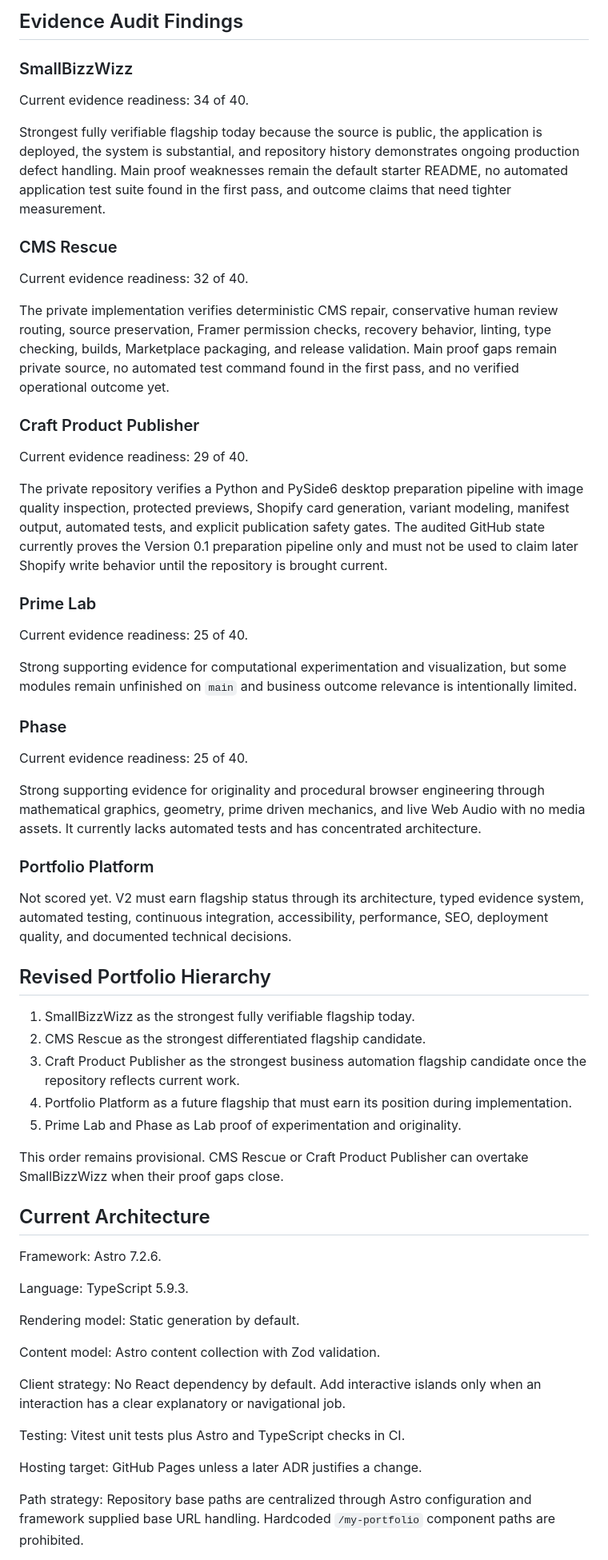
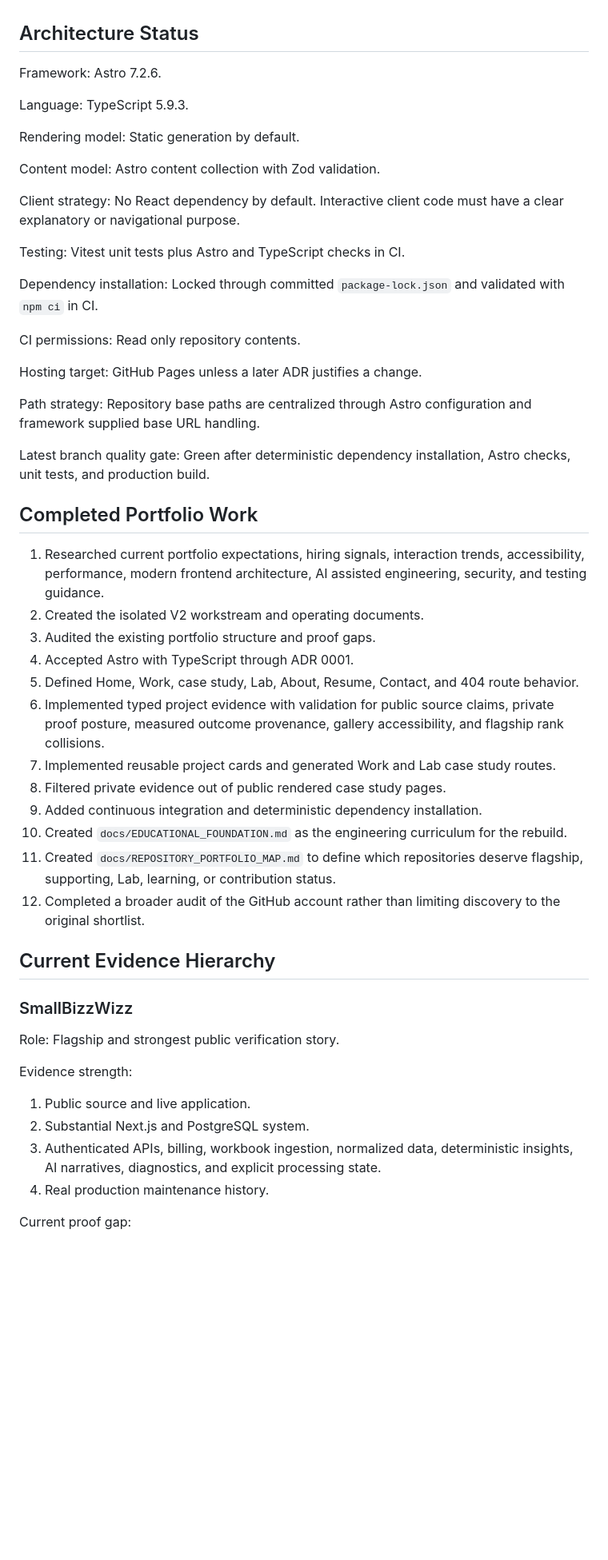
Before and after one commit to blake2731/my-portfolio, a Markdown page: PROJECT_STATE.md, the part around one of its changes. Shown at 80% size. Rendered like a GitHub page; blank space fills up the shorter version.

```diff
--- a/PROJECT_STATE.md
+++ b/PROJECT_STATE.md
@@ -58,50 +35,4 @@ All three implementation heads have passed their current CI gates. Production `m
-## Evidence Audit Findings
-
-### SmallBizzWizz
-
-Current evidence readiness: 34 of 40.
-
-Strongest fully verifiable flagship today because the source is public, the application is deployed, the system is substantial, and repository history demonstrates ongoing production defect handling. Main proof weaknesses remain the default starter README, no automated application test suite found in the first pass, and outcome claims that need tighter measurement.
-
-### CMS Rescue
-
-Current evidence readiness: 32 of 40.
-
-The private implementation verifies deterministic CMS repair, conservative human review routing, source preservation, Framer permission checks, recovery behavior, linting, type checking, builds, Marketplace packaging, and release validation. Main proof gaps remain private source, no automated test command found in the first pass, and no verified operational outcome yet.
-
-### Craft Product Publisher
-
-Current evidence readiness: 29 of 40.
-
-The private repository verifies a Python and PySide6 desktop preparation pipeline with image quality inspection, protected previews, Shopify card generation, variant modeling, manifest output, automated tests, and explicit publication safety gates. The audited GitHub state currently proves the Version 0.1 preparation pipeline only and must not be used to claim later Shopify write behavior until the repository is brought current.
-
-### Prime Lab
-
-Current evidence readiness: 25 of 40.
-
-Strong supporting evidence for computational experimentation and visualization, but some modules remain unfinished on `main` and business outcome relevance is intentionally limited.
-
-### Phase
-
-Current evidence readiness: 25 of 40.
-
-Strong supporting evidence for originality and procedural browser engineering through mathematical graphics, geometry, prime driven mechanics, and live Web Audio with no media assets. It currently lacks automated tests and has concentrated architecture.
-
-### Portfolio Platform
-
-Not scored yet. V2 must earn flagship status through its architecture, typed evidence system, automated testing, continuous integration, accessibility, performance, SEO, deployment quality, and documented technical decisions.
-
-## Revised Portfolio Hierarchy
-
-1. SmallBizzWizz as the strongest fully verifiable flagship today.
-2. CMS Rescue as the strongest differentiated flagship candidate.
-3. Craft Product Publisher as the strongest business automation flagship candidate once the repository reflects current work.
-4. Portfolio Platform as a future flagship that must earn its position during implementation.
-5. Prime Lab and Phase as Lab proof of experimentation and originality.
-
-This order remains provisional. CMS Rescue or Craft Product Publisher can overtake SmallBizzWizz when their proof gaps close.
-
-## Current Architecture
+## Architecture Status
 
 Framework: Astro 7.2.6.
 
@@ -111,10 +42,47 @@ Rendering model: Static generation by default.
 
 Content model: Astro content collection with Zod validation.
 
-Client strategy: No React dependency by default. Add interactive islands only when an interaction has a clear explanatory or navigational job.
+Client strategy: No React dependency by default. Interactive client code must have a clear explanatory or navigational purpose.
 
 Testing: Vitest unit tests plus Astro and TypeScript checks in CI.
 
+Dependency installation: Locked through committed `package-lock.json` and validated with `npm ci` in CI.
+
+CI permissions: Read only repository contents.
+
 Hosting target: GitHub Pages unless a later ADR justifies a change.
 
-Path strategy: Repository base paths are centralized through Astro configuration and framework supplied base URL handling. Hardcoded `/my-portfolio` component paths are prohibited.
+Path strategy: Repository base paths are centralized through Astro configuration and framework supplied base URL handling.
+
+Latest branch quality gate: Green after deterministic dependency installation, Astro checks, unit tests, and production build.
+
+## Completed Portfolio Work
+
+1. Researched current portfolio expectations, hiring signals, interaction trends, accessibility, performance, modern frontend architecture, AI assisted engineering, security, and testing guidance.
+2. Created the isolated V2 workstream and operating documents.
+3. Audited the existing portfolio structure and proof gaps.
+4. Accepted Astro with TypeScript through ADR 0001.
+5. Defined Home, Work, case study, Lab, About, Resume, Contact, and 404 route behavior.
+6. Implemented typed project evidence with validation for public source claims, private proof posture, measured outcome provenance, gallery accessibility, and flagship rank collisions.
+7. Implemented reusable project cards and generated Work and Lab case study routes.
+8. Filtered private evidence out of public rendered case study pages.
+9. Added continuous integration and deterministic dependency installation.
+10. Created `docs/EDUCATIONAL_FOUNDATION.md` as the engineering curriculum for the rebuild.
+11. Created `docs/REPOSITORY_PORTFOLIO_MAP.md` to define which repositories deserve flagship, supporting, Lab, learning, or contribution status.
+12. Completed a broader audit of the GitHub account rather than limiting discovery to the original shortlist.
+
+## Current Evidence Hierarchy
+
+### SmallBizzWizz
+
+Role: Flagship and strongest public verification story.
+
+Evidence strength:
+
+1. Public source and live application.
+2. Substantial Next.js and PostgreSQL system.
+3. Authenticated APIs, billing, workbook ingestion, normalized data, deterministic insights, AI narratives, diagnostics, and explicit processing state.
+4. Real production maintenance history.
+
+Current proof gap:
+
```
Also changed, not shown: other parts of PROJECT_STATE.md (+146 -43 lines).
